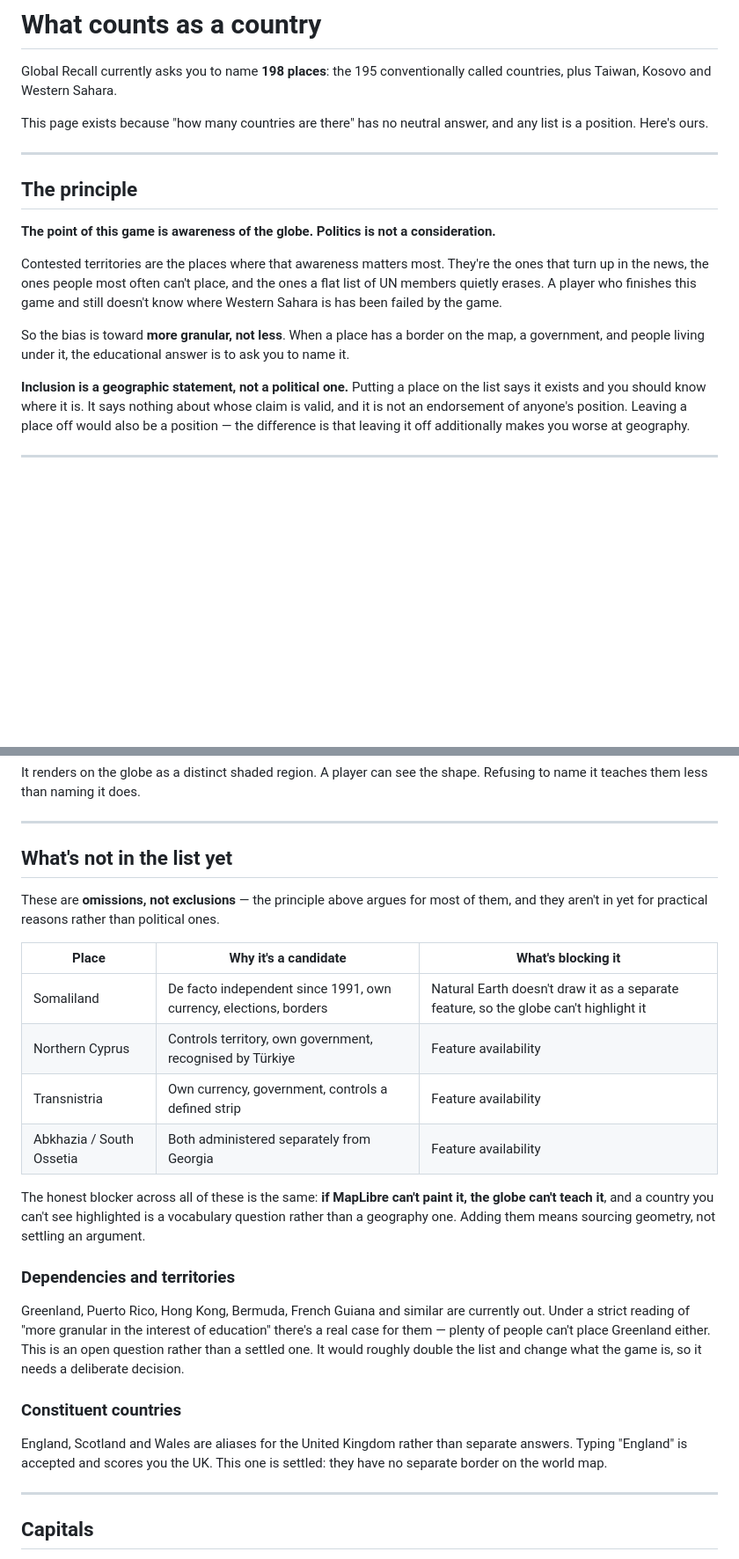
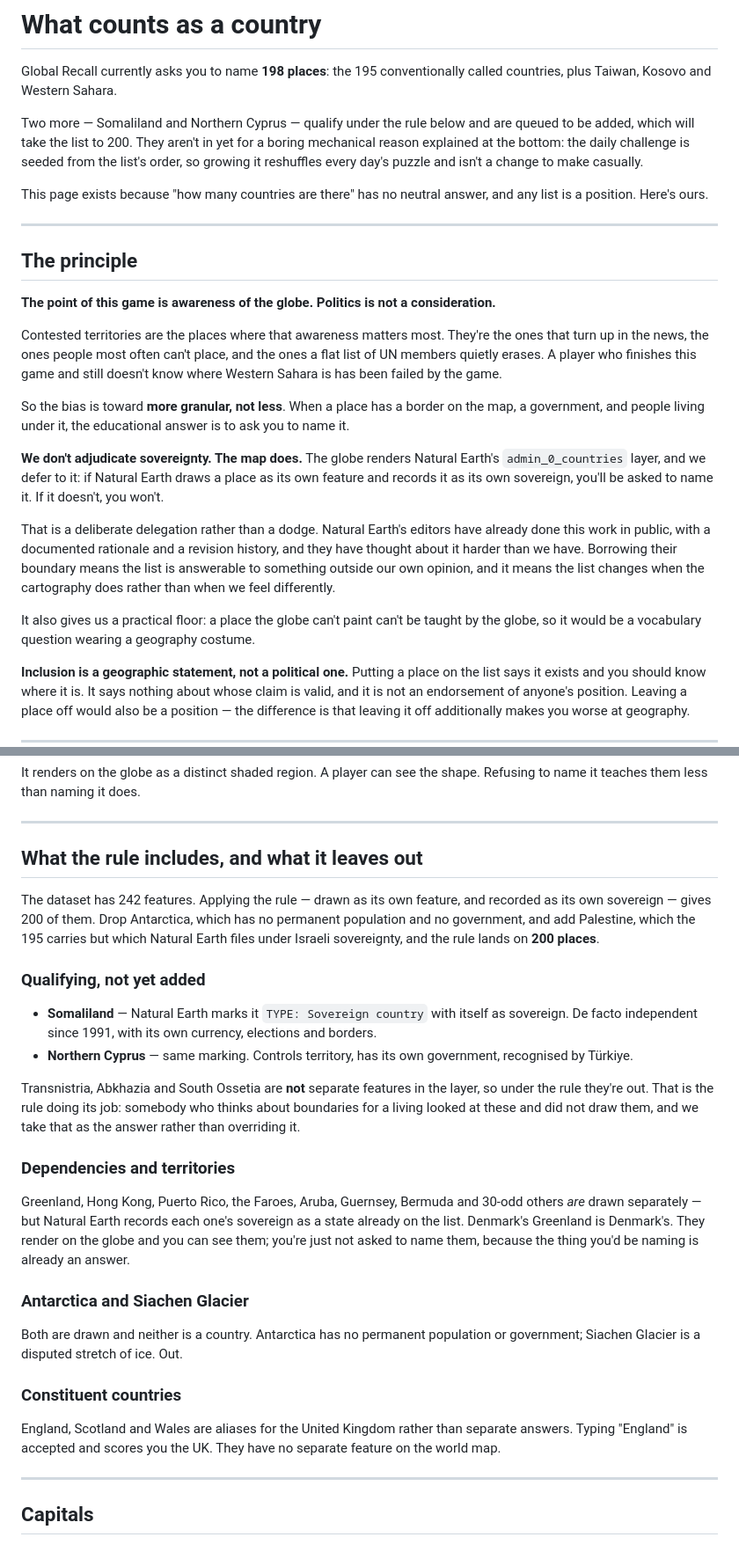
Before and after one commit to eganc/global-recall, a Markdown page: docs/country-list.md, 2 parts joined by grey strips. Shown at 88% size. GitHub-like rendering; blank space fills up the shorter version.

Commit message:
docs: the map decides, and I had the Somaliland fact backwards
I wrote in this file that Natural Earth doesn't draw Somaliland as a
separate feature, and that this was what kept it off the list. That was
an assertion I made without opening the fixture. It is wrong.

ne_50m_admin_0_countries draws Somaliland AND Northern Cyprus, and marks
both TYPE: "Sovereign country" with themselves as SOVEREIGNT. The
blocker I described doesn't exist.

Replacing the apology with a rule, because the owner's framing suggests
a better one than the hand-wringing I'd written: we don't adjudicate
sovereignty, the map does. If Natural Earth draws a place as its own
feature and records it as its own sovereign, it's nameable. If not, it
isn't. That delegates the call to people who do this in public with a
revision history and have thought about it harder than we have, and it
means the list moves when the cartography does rather than when we feel
differently about it.

Checked the rule against all 242 features. It gives exactly 200: drop
Antarctica (no permanent population, no government), add Palestine
(carried by the 195, but Natural Earth files it under Israeli
sovereignty). Transnistria, Abkhazia and South Ossetia have no separate
feature, so they're out - the rule doing its job rather than us picking
a side. The ~40 dependencies that ARE drawn separately - Greenland,
Hong Kong, Puerto Rico, Guernsey - all record a sovereign that's
already an answer, so they render but aren't asked.

Doc says 198 today and names the two that qualify, rather than claiming
200 before the code is. Adding them reseeds every Daily puzzle, which
is the owner's call to make.

Co-Authored-By: Claude Opus 5 <noreply@anthropic.com>

```diff
--- a/docs/country-list.md
+++ b/docs/country-list.md
@@ -2,6 +2,11 @@
 
 Global Recall currently asks you to name **198 places**: the 195 conventionally called
 countries, plus Taiwan, Kosovo and Western Sahara.
+
+Two more — Somaliland and Northern Cyprus — qualify under the rule below and are queued
+to be added, which will take the list to 200. They aren't in yet for a boring mechanical
+reason explained at the bottom: the daily challenge is seeded from the list's order, so
+growing it reshuffles every day's puzzle and isn't a change to make casually.
 
 This page exists because "how many countries are there" has no neutral answer, and any
 list is a position. Here's ours.
@@ -19,6 +24,20 @@ where Western Sahara is has been failed by the game.
 
 So the bias is toward **more granular, not less**. When a place has a border on the map, a
 government, and people living under it, the educational answer is to ask you to name it.
+
+**We don't adjudicate sovereignty. The map does.** The globe renders Natural Earth's
+`admin_0_countries` layer, and we defer to it: if Natural Earth draws a place as its own
+feature and records it as its own sovereign, you'll be asked to name it. If it doesn't,
+you won't.
+
+That is a deliberate delegation rather than a dodge. Natural Earth's editors have already
+done this work in public, with a documented rationale and a revision history, and they
+have thought about it harder than we have. Borrowing their boundary means the list is
+answerable to something outside our own opinion, and it means the list changes when the
+cartography does rather than when we feel differently.
+
+It also gives us a practical floor: a place the globe can't paint can't be taught by the
+globe, so it would be a vocabulary question wearing a geography costume.
 
 **Inclusion is a geographic statement, not a political one.** Putting a place on the list
 says it exists and you should know where it is. It says nothing about whose claim is
@@ -64,36 +83,44 @@ to name it teaches them less than naming it does.
 
 ---
 
-## What's not in the list yet
+## What the rule includes, and what it leaves out
 
-These are **omissions, not exclusions** — the principle above argues for most of them,
-and they aren't in yet for practical reasons rather than political ones.
+The dataset has 242 features. Applying the rule — drawn as its own feature, and recorded
+as its own sovereign — gives 200 of them. Drop Antarctica, which has no permanent
+population and no government, and add Palestine, which the 195 carries but which Natural
+Earth files under Israeli sovereignty, and the rule lands on **200 places**.
 
-| Place | Why it's a candidate | What's blocking it |
-|---|---|---|
-| Somaliland | De facto independent since 1991, own currency, elections, borders | Natural Earth doesn't draw it as a separate feature, so the globe can't highlight it |
-| Northern Cyprus | Controls territory, own government, recognised by Türkiye | Feature availability |
-| Transnistria | Own currency, government, controls a defined strip | Feature availability |
-| Abkhazia / South Ossetia | Both administered separately from Georgia | Feature availability |
+### Qualifying, not yet added
 
-The honest blocker across all of these is the same: **if MapLibre can't paint it, the
-globe can't teach it**, and a country you can't see highlighted is a vocabulary question
-rather than a geography one. Adding them means sourcing geometry, not settling an
-argument.
+- **Somaliland** — Natural Earth marks it `TYPE: Sovereign country` with itself as
+  sovereign. De facto independent since 1991, with its own currency, elections and
+  borders.
+- **Northern Cyprus** — same marking. Controls territory, has its own government,
+  recognised by Türkiye.
+
+Transnistria, Abkhazia and South Ossetia are **not** separate features in the layer, so
+under the rule they're out. That is the rule doing its job: somebody who thinks about
+boundaries for a living looked at these and did not draw them, and we take that as the
+answer rather than overriding it.
 
 ### Dependencies and territories
 
-Greenland, Puerto Rico, Hong Kong, Bermuda, French Guiana and similar are currently out.
-Under a strict reading of "more granular in the interest of education" there's a real case
-for them — plenty of people can't place Greenland either. This is an open question rather
-than a settled one. It would roughly double the list and change what the game is, so it
-needs a deliberate decision.
+Greenland, Hong Kong, Puerto Rico, the Faroes, Aruba, Guernsey, Bermuda and 30-odd others
+*are* drawn separately — but Natural Earth records each one's sovereign as a state already
+on the list. Denmark's Greenland is Denmark's. They render on the globe and you can see
+them; you're just not asked to name them, because the thing you'd be naming is already an
+answer.
+
+### Antarctica and Siachen Glacier
+
+Both are drawn and neither is a country. Antarctica has no permanent population or
+government; Siachen Glacier is a disputed stretch of ice. Out.
 
 ### Constituent countries
 
 England, Scotland and Wales are aliases for the United Kingdom rather than separate
-answers. Typing "England" is accepted and scores you the UK. This one is settled: they
-have no separate border on the world map.
+answers. Typing "England" is accepted and scores you the UK. They have no separate feature
+on the world map.
 
 ---
 
```
Also changed, not shown: other parts of docs/country-list.md (+4 -3 lines).
